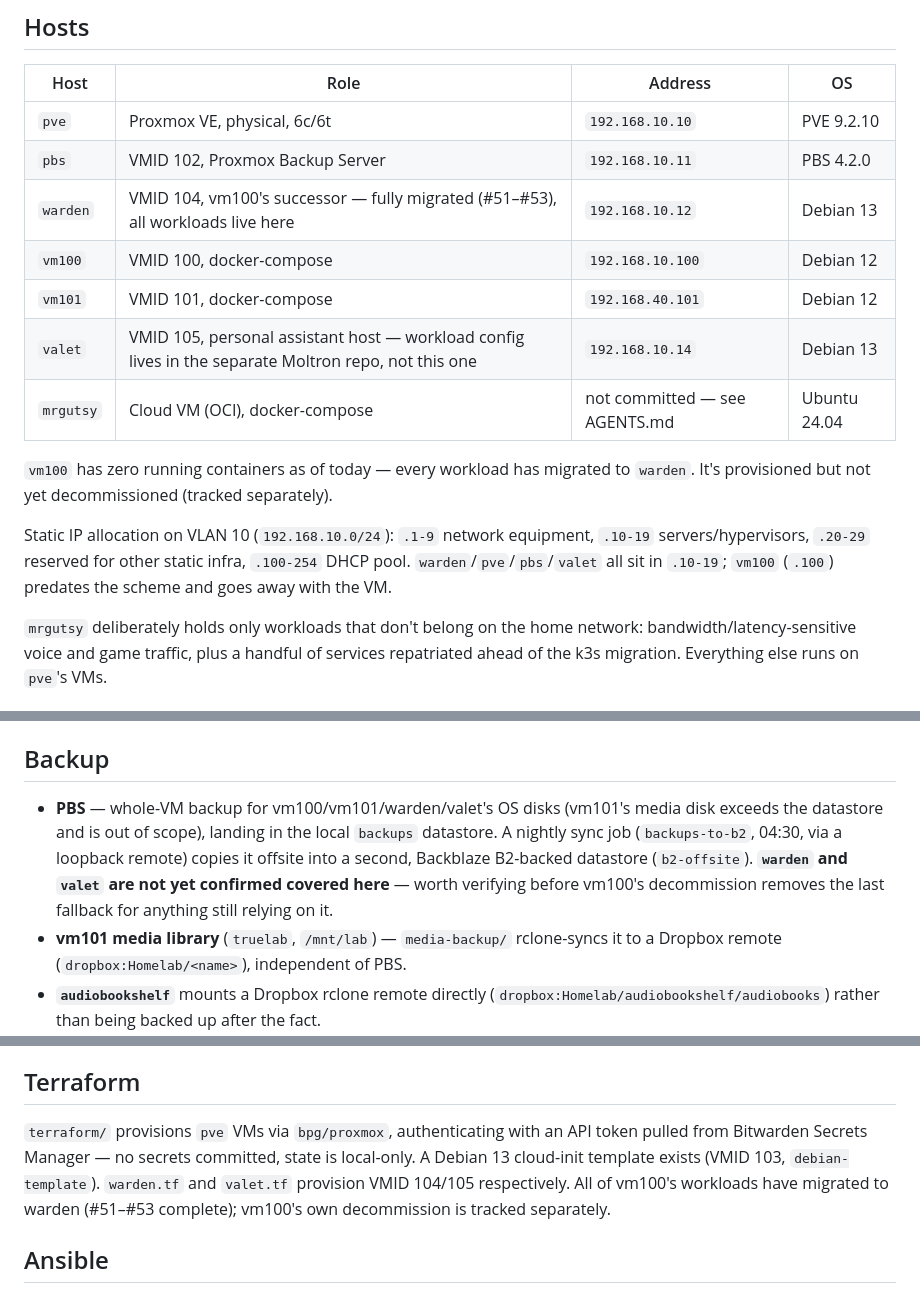
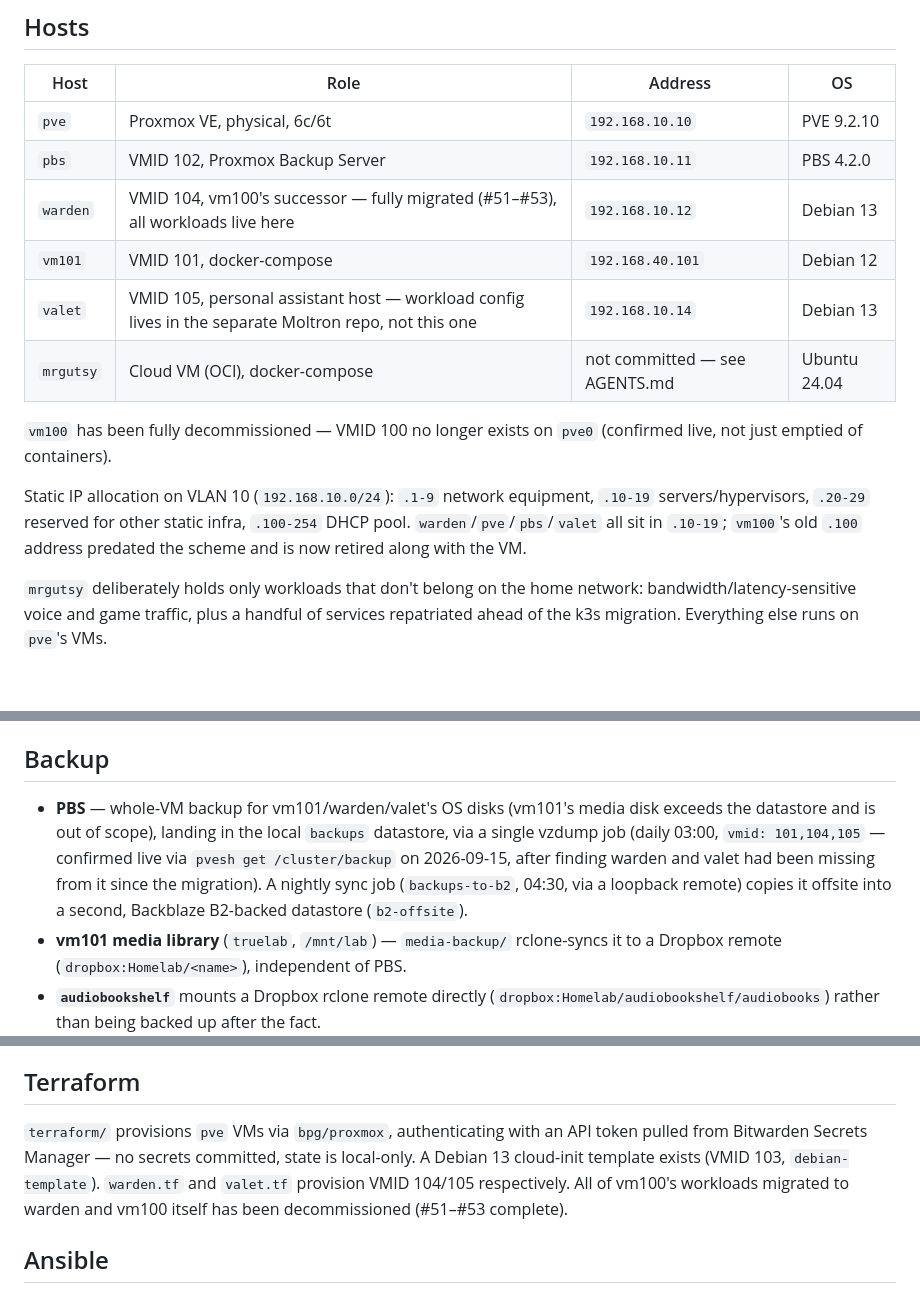
Before and after one commit to laforcem/homelab, a Markdown page: docs/current-state.md, 3 parts joined by grey strips. Rendered like a GitHub page; blank space fills up the shorter version.

Commit message:
docs: confirm warden/valet PBS coverage, correct vm100 decommission state
Added warden (104) and valet (105) to the existing PBS vzdump job,
which previously only covered vm101 despite the doc claiming otherwise.
Also corrected the doc's claim that vm100 was still provisioned but
idle — it no longer exists on pve0 at all.

Co-Authored-By: Claude <noreply@anthropic.com>

```diff
--- a/docs/current-state.md
+++ b/docs/current-state.md
@@ -11,14 +11,13 @@ This file describes what's running today, on docker-compose. It gets rewritten w
 | `pve` | Proxmox VE, physical, 6c/6t | `192.168.10.10` | PVE 9.2.10 |
 | `pbs` | VMID 102, Proxmox Backup Server | `192.168.10.11` | PBS 4.2.0 |
 | `warden` | VMID 104, vm100's successor — fully migrated (#51–#53), all workloads live here | `192.168.10.12` | Debian 13 |
-| `vm100` | VMID 100, docker-compose | `192.168.10.100` | Debian 12 |
 | `vm101` | VMID 101, docker-compose | `192.168.40.101` | Debian 12 |
 | `valet` | VMID 105, personal assistant host — workload config lives in the separate Moltron repo, not this one | `192.168.10.14` | Debian 13 |
 | `mrgutsy` | Cloud VM (OCI), docker-compose | not committed — see AGENTS.md | Ubuntu 24.04 |
 
-`vm100` has zero running containers as of today — every workload has migrated to `warden`. It's provisioned but not yet decommissioned (tracked separately).
+`vm100` has been fully decommissioned — VMID 100 no longer exists on `pve0` (confirmed live, not just emptied of containers).
 
-Static IP allocation on VLAN 10 (`192.168.10.0/24`): `.1-9` network equipment, `.10-19` servers/hypervisors, `.20-29` reserved for other static infra, `.100-254` DHCP pool. `warden`/`pve`/`pbs`/`valet` all sit in `.10-19`; `vm100` (`.100`) predates the scheme and goes away with the VM.
+Static IP allocation on VLAN 10 (`192.168.10.0/24`): `.1-9` network equipment, `.10-19` servers/hypervisors, `.20-29` reserved for other static infra, `.100-254` DHCP pool. `warden`/`pve`/`pbs`/`valet` all sit in `.10-19`; `vm100`'s old `.100` address predated the scheme and is now retired along with the VM.
 
 `mrgutsy` deliberately holds only workloads that don't belong on the home network: bandwidth/latency-sensitive voice and game traffic, plus a handful of services repatriated ahead of the k3s migration. Everything else runs on `pve`'s VMs.
 
@@ -84,7 +83,7 @@ The former `local-lvm` (LVM-thin on the NVMe) no longer exists — it was migrat
 
 ## Backup
 
-- **PBS** — whole-VM backup for vm100/vm101/warden/valet's OS disks (vm101's media disk exceeds the datastore and is out of scope), landing in the local `backups` datastore. A nightly sync job (`backups-to-b2`, 04:30, via a loopback remote) copies it offsite into a second, Backblaze B2-backed datastore (`b2-offsite`). **`warden` and `valet` are not yet confirmed covered here** — worth verifying before vm100's decommission removes the last fallback for anything still relying on it.
+- **PBS** — whole-VM backup for vm101/warden/valet's OS disks (vm101's media disk exceeds the datastore and is out of scope), landing in the local `backups` datastore, via a single vzdump job (daily 03:00, `vmid: 101,104,105` — confirmed live via `pvesh get /cluster/backup` on 2026-09-15, after finding warden and valet had been missing from it since the migration). A nightly sync job (`backups-to-b2`, 04:30, via a loopback remote) copies it offsite into a second, Backblaze B2-backed datastore (`b2-offsite`).
 - **vm101 media library** (`truelab`, `/mnt/lab`) — `media-backup/` rclone-syncs it to a Dropbox remote (`dropbox:Homelab/<name>`), independent of PBS.
 - **`audiobookshelf`** mounts a Dropbox rclone remote directly (`dropbox:Homelab/audiobookshelf/audiobooks`) rather than being backed up after the fact.
 - **`oci-backup`** (on warden) backs up OCI-hosted resources — see `oci-backup/README.md` for scope.
@@ -107,7 +106,7 @@ The router enforces isolation between VLANs via custom iptables chains (`IOT_FWD
 
 ## Terraform
 
-`terraform/` provisions `pve` VMs via `bpg/proxmox`, authenticating with an API token pulled from Bitwarden Secrets Manager — no secrets committed, state is local-only. A Debian 13 cloud-init template exists (VMID 103, `debian-template`). `warden.tf` and `valet.tf` provision VMID 104/105 respectively. All of vm100's workloads have migrated to warden (#51–#53 complete); vm100's own decommission is tracked separately.
+`terraform/` provisions `pve` VMs via `bpg/proxmox`, authenticating with an API token pulled from Bitwarden Secrets Manager — no secrets committed, state is local-only. A Debian 13 cloud-init template exists (VMID 103, `debian-template`). `warden.tf` and `valet.tf` provision VMID 104/105 respectively. All of vm100's workloads migrated to warden and vm100 itself has been decommissioned (#51–#53 complete).
 
 ## Ansible
 
```
Also changed, not shown: other parts of docs/current-state.md (+0 -2 lines).
